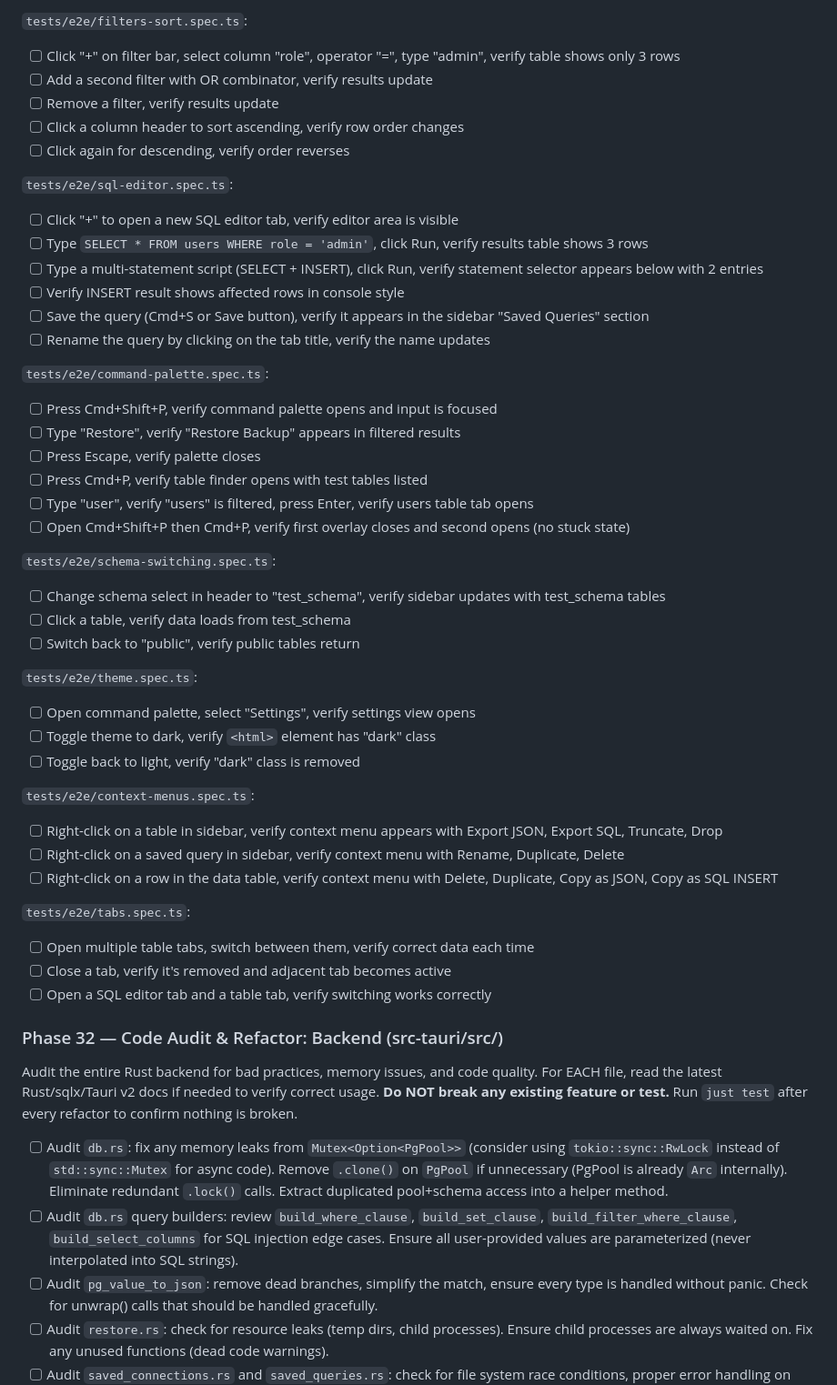
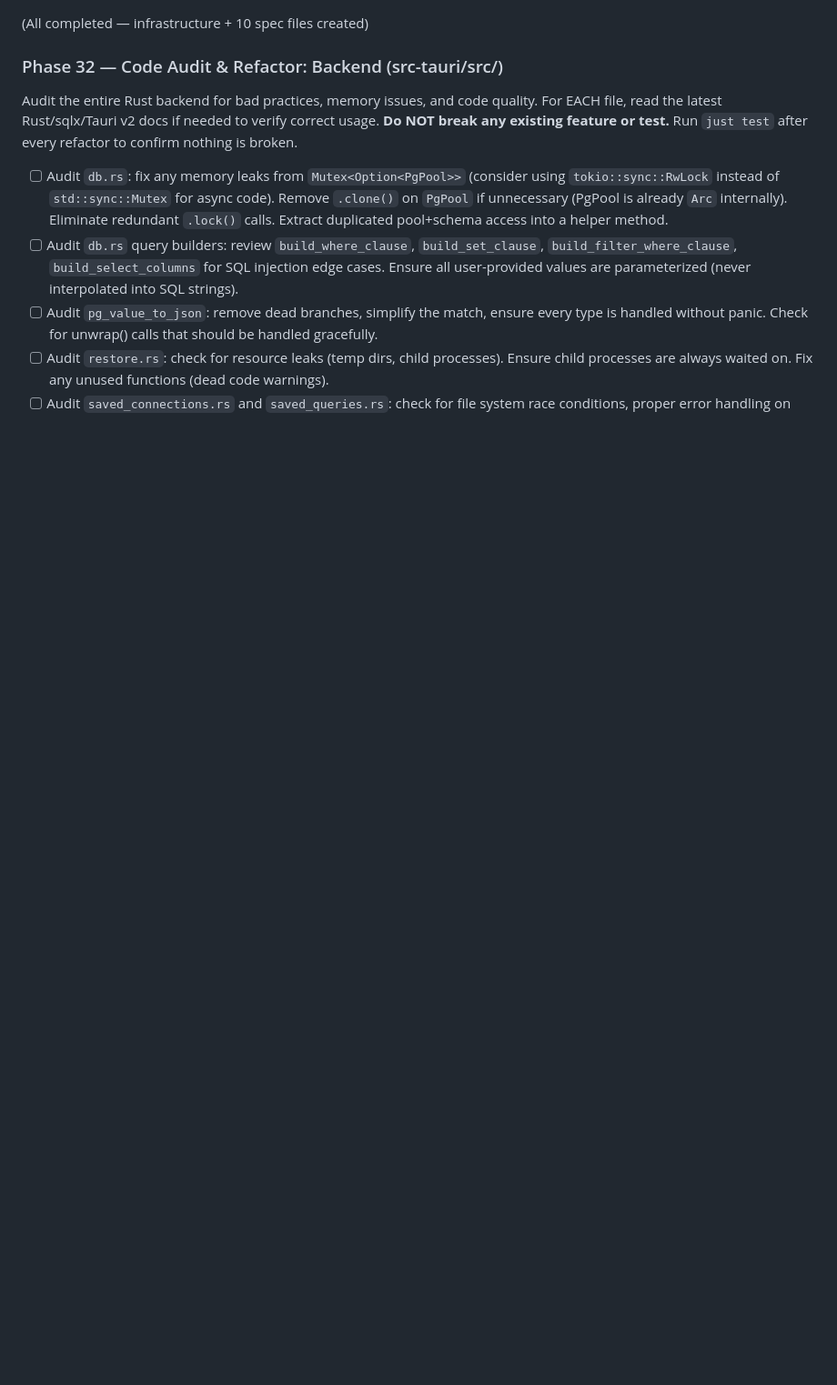
Before and after one commit to LRiceCooker/crabase, a Markdown page: ralph/fix_plan.md, the part around one of its changes. Shown at 91% size. GitHub-like rendering; blank space fills up the shorter version.

```diff
--- a/ralph/fix_plan.md
+++ b/ralph/fix_plan.md
@@ -62,45 +15,4 @@ Prerequisites: Docker, Node.js, `npx playwright install chromium`.
-`tests/e2e/filters-sort.spec.ts`:
-- [ ] Click "+" on filter bar, select column "role", operator "=", type "admin", verify table shows only 3 rows
-- [ ] Add a second filter with OR combinator, verify results update
-- [ ] Remove a filter, verify results update
-- [ ] Click a column header to sort ascending, verify row order changes
-- [ ] Click again for descending, verify order reverses
-
-`tests/e2e/sql-editor.spec.ts`:
-- [ ] Click "+" to open a new SQL editor tab, verify editor area is visible
-- [ ] Type `SELECT * FROM users WHERE role = 'admin'`, click Run, verify results table shows 3 rows
-- [ ] Type a multi-statement script (SELECT + INSERT), click Run, verify statement selector appears below with 2 entries
-- [ ] Verify INSERT result shows affected rows in console style
-- [ ] Save the query (Cmd+S or Save button), verify it appears in the sidebar "Saved Queries" section
-- [ ] Rename the query by clicking on the tab title, verify the name updates
-
-`tests/e2e/command-palette.spec.ts`:
-- [ ] Press Cmd+Shift+P, verify command palette opens and input is focused
-- [ ] Type "Restore", verify "Restore Backup" appears in filtered results
-- [ ] Press Escape, verify palette closes
-- [ ] Press Cmd+P, verify table finder opens with test tables listed
-- [ ] Type "user", verify "users" is filtered, press Enter, verify users table tab opens
-- [ ] Open Cmd+Shift+P then Cmd+P, verify first overlay closes and second opens (no stuck state)
-
-`tests/e2e/schema-switching.spec.ts`:
-- [ ] Change schema select in header to "test_schema", verify sidebar updates with test_schema tables
-- [ ] Click a table, verify data loads from test_schema
-- [ ] Switch back to "public", verify public tables return
-
-`tests/e2e/theme.spec.ts`:
-- [ ] Open command palette, select "Settings", verify settings view opens
-- [ ] Toggle theme to dark, verify `<html>` element has "dark" class
-- [ ] Toggle back to light, verify "dark" class is removed
-
-`tests/e2e/context-menus.spec.ts`:
-- [ ] Right-click on a table in sidebar, verify context menu appears with Export JSON, Export SQL, Truncate, Drop
-- [ ] Right-click on a saved query in sidebar, verify context menu with Rename, Duplicate, Delete
-- [ ] Right-click on a row in the data table, verify context menu with Delete, Duplicate, Copy as JSON, Copy as SQL INSERT
-
-`tests/e2e/tabs.spec.ts`:
-- [ ] Open multiple table tabs, switch between them, verify correct data each time
-- [ ] Close a tab, verify it's removed and adjacent tab becomes active
-- [ ] Open a SQL editor tab and a table tab, verify switching works correctly
+(All completed — infrastructure + 10 spec files created)
 
 ### Phase 32 — Code Audit & Refactor: Backend (src-tauri/src/)
 Audit the entire Rust backend for bad practices, memory issues, and code quality. For EACH file, read the latest Rust/sqlx/Tauri v2 docs if needed to verify correct usage. **Do NOT break any existing feature or test.** Run `just test` after every refactor to confirm nothing is broken.
```
Also changed, not shown: other parts of ralph/fix_plan.md (+1 -48 lines).
